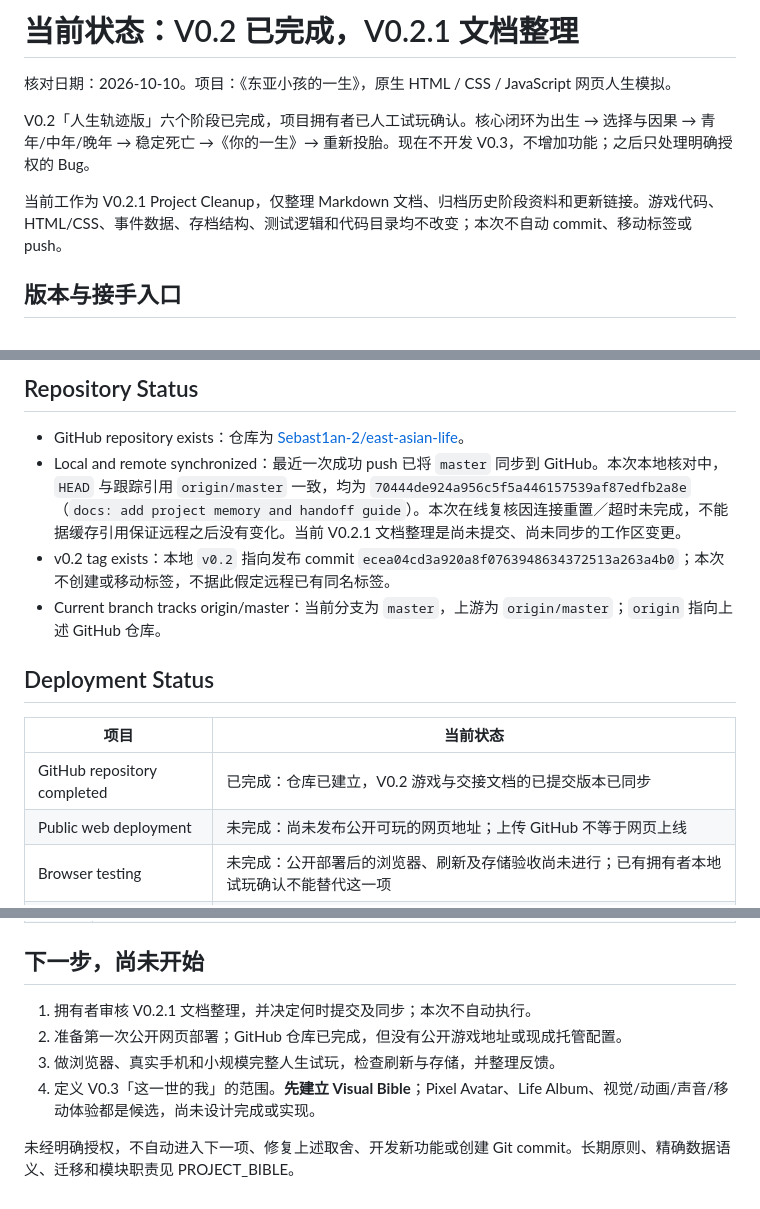
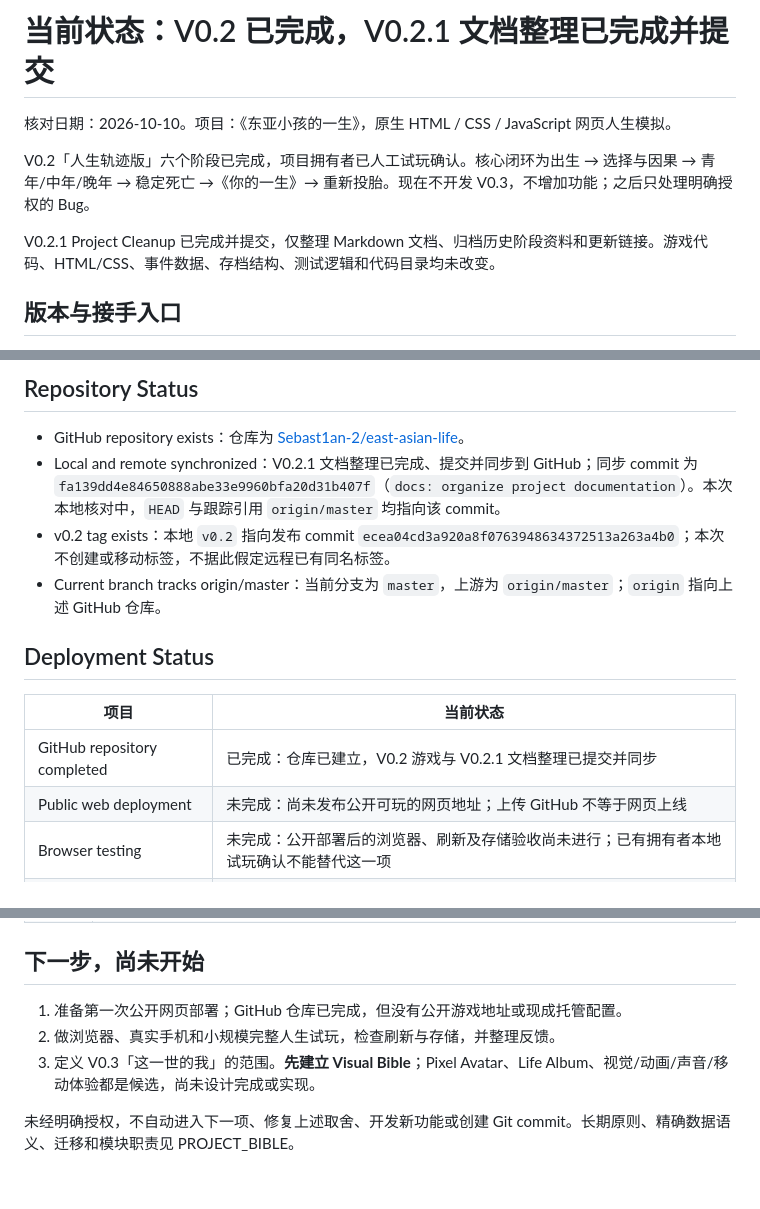
Before and after one commit to Sebast1an-2/east-asian-life, a Markdown page: CURRENT_STATUS.md, 3 parts joined by grey strips. Drawn GitHub-style.

```diff
--- a/CURRENT_STATUS.md
+++ b/CURRENT_STATUS.md
@@ -1,10 +1,10 @@
-# 当前状态：V0.2 已完成，V0.2.1 文档整理
+# 当前状态：V0.2 已完成，V0.2.1 文档整理已完成并提交
 
 核对日期：2026-10-10。项目：《东亚小孩的一生》，原生 HTML / CSS / JavaScript 网页人生模拟。
 
 V0.2「人生轨迹版」六个阶段已完成，项目拥有者已人工试玩确认。核心闭环为出生 → 选择与因果 → 青年/中年/晚年 → 稳定死亡 →《你的一生》→ 重新投胎。现在不开发 V0.3，不增加功能；之后只处理明确授权的 Bug。
 
-当前工作为 V0.2.1 Project Cleanup，仅整理 Markdown 文档、归档历史阶段资料和更新链接。游戏代码、HTML/CSS、事件数据、存档结构、测试逻辑和代码目录均不改变；本次不自动 commit、移动标签或 push。
+V0.2.1 Project Cleanup 已完成并提交，仅整理 Markdown 文档、归档历史阶段资料和更新链接。游戏代码、HTML/CSS、事件数据、存档结构、测试逻辑和代码目录均未改变。
 
 ## 版本与接手入口
 
@@ -16,7 +16,7 @@ V0.2「人生轨迹版」六个阶段已完成，项目拥有者已人工试玩
 ## Repository Status
 
 - GitHub repository exists：仓库为 [Sebast1an-2/east-asian-life](https://github.com/Sebast1an-2/east-asian-life)。
-- Local and remote synchronized：最近一次成功 push 已将 `master` 同步到 GitHub。本次本地核对中，`HEAD` 与跟踪引用 `origin/master` 一致，均为 `70444de924a956c5f5a446157539af87edfb2a8e`（`docs: add project memory and handoff guide`）。本次在线复核因连接重置／超时未完成，不能据缓存引用保证远程之后没有变化。当前 V0.2.1 文档整理是尚未提交、尚未同步的工作区变更。
+- Local and remote synchronized：V0.2.1 文档整理已完成、提交并同步到 GitHub；同步 commit 为 `fa139dd4e84650888abe33e9960bfa20d31b407f`（`docs: organize project documentation`）。本次本地核对中，`HEAD` 与跟踪引用 `origin/master` 均指向该 commit。
 - v0.2 tag exists：本地 `v0.2` 指向发布 commit `ecea04cd3a920a8f0763948634372513a263a4b0`；本次不创建或移动标签，不据此假定远程已有同名标签。
 - Current branch tracks origin/master：当前分支为 `master`，上游为 `origin/master`；`origin` 指向上述 GitHub 仓库。
 
@@ -24,7 +24,7 @@ V0.2「人生轨迹版」六个阶段已完成，项目拥有者已人工试玩
 
 | 项目 | 当前状态 |
 |---|---|
-| GitHub repository completed | 已完成：仓库已建立，V0.2 游戏与交接文档的已提交版本已同步 |
+| GitHub repository completed | 已完成：仓库已建立，V0.2 游戏与 V0.2.1 文档整理已提交并同步 |
 | Public web deployment | 未完成：尚未发布公开可玩的网页地址；上传 GitHub 不等于网页上线 |
 | Browser testing | 未完成：公开部署后的浏览器、刷新及存储验收尚未进行；已有拥有者本地试玩确认不能替代这一项 |
 | Mobile testing | 未完成：真实手机上的排版、操作及存储验收尚未进行 |
@@ -62,9 +62,8 @@ V0.2「人生轨迹版」六个阶段已完成，项目拥有者已人工试玩
 
 ## 下一步，尚未开始
 
-1. 拥有者审核 V0.2.1 文档整理，并决定何时提交及同步；本次不自动执行。
-2. 准备第一次公开网页部署；GitHub 仓库已完成，但没有公开游戏地址或现成托管配置。
-3. 做浏览器、真实手机和小规模完整人生试玩，检查刷新与存储，并整理反馈。
-4. 定义 V0.3「这一世的我」的范围。**先建立 Visual Bible**；Pixel Avatar、Life Album、视觉/动画/声音/移动体验都是候选，尚未设计完成或实现。
+1. 准备第一次公开网页部署；GitHub 仓库已完成，但没有公开游戏地址或现成托管配置。
+2. 做浏览器、真实手机和小规模完整人生试玩，检查刷新与存储，并整理反馈。
+3. 定义 V0.3「这一世的我」的范围。**先建立 Visual Bible**；Pixel Avatar、Life Album、视觉/动画/声音/移动体验都是候选，尚未设计完成或实现。
 
 未经明确授权，不自动进入下一项、修复上述取舍、开发新功能或创建 Git commit。长期原则、精确数据语义、迁移和模块职责见 PROJECT_BIBLE。
```
Also changed, not shown: README.md (+2 -2 lines).
